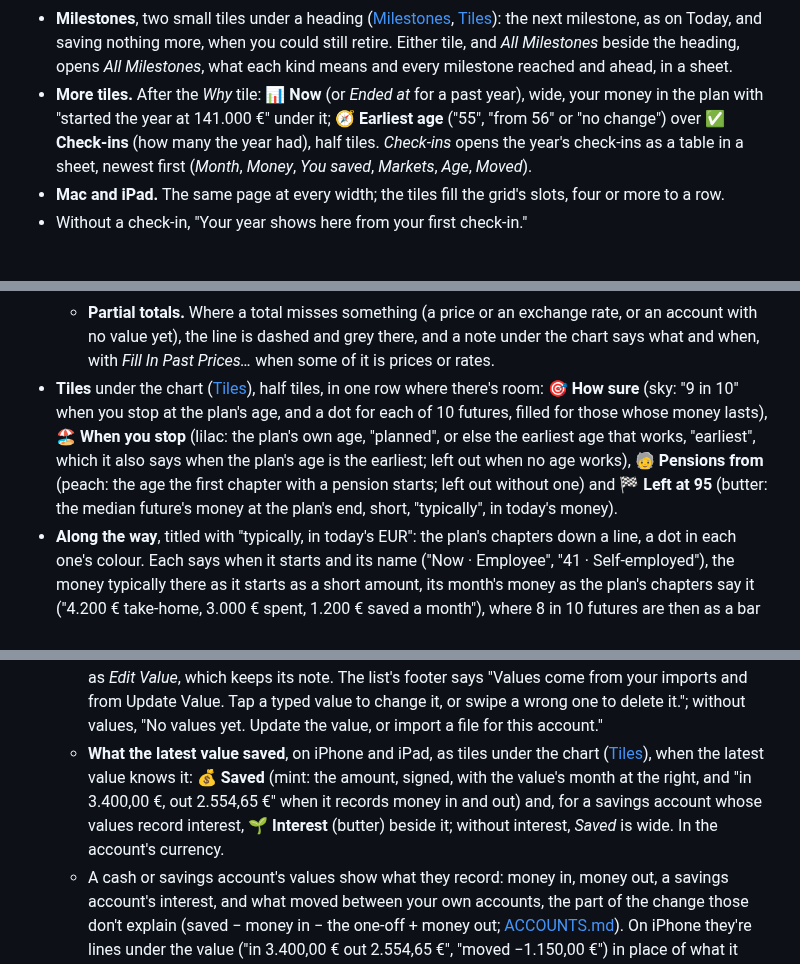
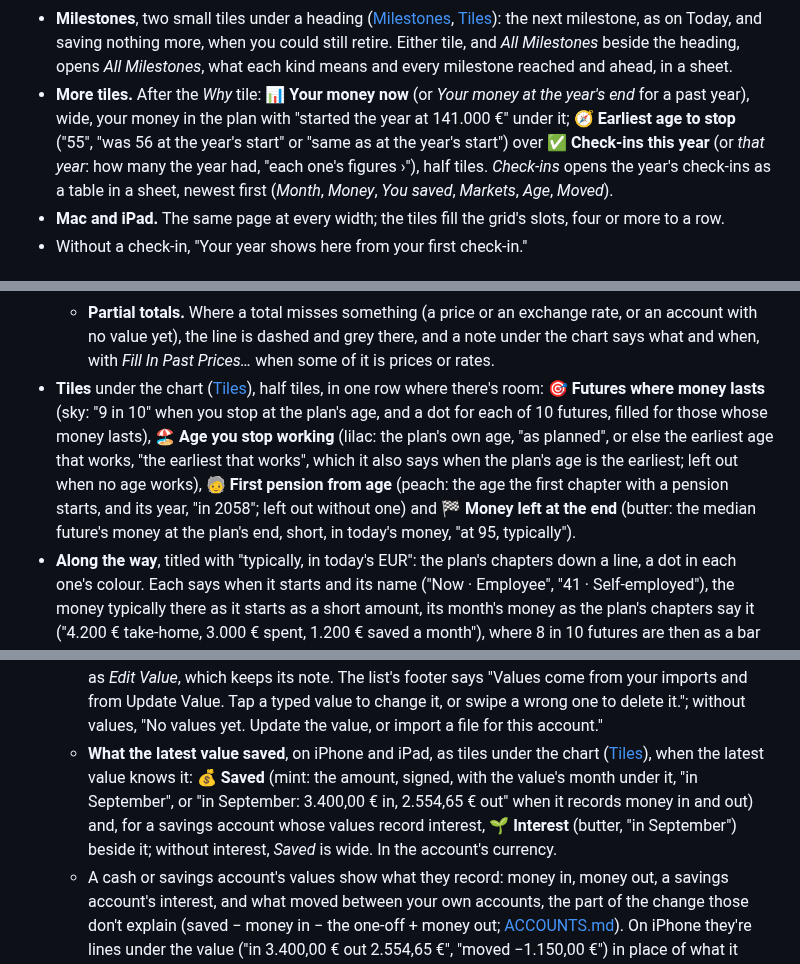
Before and after one commit to j23n/caniretireyet, a Markdown page: docs/UI.md, 3 parts joined by grey strips. Drawn GitHub-style.

```diff
--- a/docs/UI.md
+++ b/docs/UI.md
@@ -248,7 +251,7 @@ The years run from your first record of an account the plan counts (a value, or
 - **Month by month**: a pair of bars for each check-in's month, what you saved (in mint's accent) and what markets did (in sky's), on one scale up from a line for what was added and down for what was taken, the months' initials under them and the months to come as a grey dash. A month without a check-in has no bars: its money counts at the next one. VoiceOver reads it as a summary of the months.
 - **What happened**, a card of rows, newest first, each an emoji on a tinted square, what it was, its month and a few words in grey, and its figure in a capsule, green when it's good news, orange when not, grey otherwise. First how the earliest age moved over the year ("🗓️ Earliest age", "A year sooner so far", "56 → 55"); then an earliest age that moved at a check-in ("⏪ Earliest age moved" or "⏩", "✏️ Plan changed" when you changed the plan: "May, a year sooner", "55"), a change of the plan or of the app's calculations that didn't move it ("✏️" or "⚙️"), a check-in where no age worked out ("⚠️"), a month you saved more than usual ("💪 Saved more than usual", "9.121 €") and a month markets moved a lot ("📈 Markets rose" or "📉 Markets fell", "June, 4%", "−3.100 €"). "Nothing to note yet" without any. Milestones aren't here: they have their own tiles. Keeping the year's plan isn't a row. Under the card, a year whose check-ins stop early says so ("No check-ins after June: what you held is valued at its prices."), and one with missing prices or rates that those holdings count as zero and the line is dotted there, with *Fill In Past Prices…*.
 - **Milestones**, two small tiles under a heading ([Milestones](#milestones), [Tiles](#tiles)): the next milestone, as on Today, and saving nothing more, when you could still retire. Either tile, and *All Milestones* beside the heading, opens *All Milestones*, what each kind means and every milestone reached and ahead, in a sheet.
-- **More tiles.** After the *Why* tile: **📊 Now** (or *Ended at* for a past year), wide, your money in the plan with "started the year at 141.000 €" under it; **🧭 Earliest age** ("55", "from 56" or "no change") over **✅ Check-ins** (how many the year had), half tiles. *Check-ins* opens the year's check-ins as a table in a sheet, newest first (*Month*, *Money*, *You saved*, *Markets*, *Age*, *Moved*).
+- **More tiles.** After the *Why* tile: **📊 Your money now** (or *Your money at the year's end* for a past year), wide, your money in the plan with "started the year at 141.000 €" under it; **🧭 Earliest age to stop** ("55", "was 56 at the year's start" or "same as at the year's start") over **✅ Check-ins this year** (or *that year*: how many the year had, "each one's figures ›"), half tiles. *Check-ins* opens the year's check-ins as a table in a sheet, newest first (*Month*, *Money*, *You saved*, *Markets*, *Age*, *Moved*).
 - **Mac and iPad.** The same page at every width; the tiles fill the grid's slots, four or more to a row.
 - Without a check-in, "Your year shows here from your first check-in."
 
@@ -306,7 +307,7 @@ Your records to now, then the main plan's futures to its end, on one chart acros
   - **Reading it.** The pointer, or a finger touched and held then dragged, reads the money there: a rule, a dot and a callout with the date and your age, then your value, or over the futures the median as the headline with *Top 10%* and *Bottom 10%*. The callout's amounts are short: below 1.000.000 in full (`300.000 €`), from there in millions with three significant digits (`1,00M €`, `12,3M €`), and from 1.000.000.000 in billions the same way (`1,00B €`). VoiceOver reads the chart with its audio graph and chart details, and the full amounts.
   - **Old prices.** When a value in the chart uses a price more than 31 days older than its date, a note under it says so: "10 values in the chart use a price more than 31 days older than their date (Gold coins)." with *Fill In Past Prices…* (see [Instruments](#accounts)).
   - **Partial totals.** Where a total misses something (a price or an exchange rate, or an account with no value yet), the line is dashed and grey there, and a note under the chart says what and when, with *Fill In Past Prices…* when some of it is prices or rates.
-- **Tiles** under the chart ([Tiles](#tiles)), half tiles, in one row where there's room: **🎯 How sure** (sky: "9 in 10" when you stop at the plan's age, and a dot for each of 10 futures, filled for those whose money lasts), **🏖️ When you stop** (lilac: the plan's own age, "planned", or else the earliest age that works, "earliest", which it also says when the plan's age is the earliest; left out when no age works), **🧓 Pensions from** (peach: the age the first chapter with a pension starts; left out without one) and **🏁 Left at 95** (butter: the median future's money at the plan's end, short, "typically", in today's money).
+- **Tiles** under the chart ([Tiles](#tiles)), half tiles, in one row where there's room: **🎯 Futures where money lasts** (sky: "9 in 10" when you stop at the plan's age, and a dot for each of 10 futures, filled for those whose money lasts), **🏖️ Age you stop working** (lilac: the plan's own age, "as planned", or else the earliest age that works, "the earliest that works", which it also says when the plan's age is the earliest; left out when no age works), **🧓 First pension from age** (peach: the age the first chapter with a pension starts, and its year, "in 2058"; left out without one) and **🏁 Money left at the end** (butter: the median future's money at the plan's end, short, in today's money, "at 95, typically").
 - **Along the way**, titled with "typically, in today's EUR": the plan's chapters down a line, a dot in each one's colour. Each says when it starts and its name ("Now · Employee", "41 · Self-employed"), the money typically there as it starts as a short amount, its month's money as the plan's chapters say it ("4.200 € take-home, 3.000 € spent, 1.200 € saved a month"), where 8 in 10 futures are then as a bar from the low to the high with a tick at the median ("8 in 10 futures: 150.000 € to 210.000 €"; from a million, "1,2M €"), and its one-offs ("🗓️ New car 2031, 25.000 €"). The line ends at the plan's end: "95 · The plan's end", what's typically left, "Left over, typically. Runs out first in 1 of 10 futures."
 - **Mac and iPad.** The same page at every width: the chart across the page, then the tiles and *Along the way*.
 
@@ -525,7 +526,7 @@ Once a month: import the month's files, update the values you type, look at what
   - **Empty accounts.** Once an open account has held nothing for longer than the staleness threshold, it isn't called stale; instead: "This account has been empty since 1 Jan 2022. Close it?" with *Close Account…*, which opens the Close sheet on that day.
   - The list of valuations: date, value, what the kind records, note. Swipe or right-click one to delete it (the confirmation says what that does to what the next value saved). An imported value is read-only: a wrong one is fixed in its file and imported again. Without values: "No values yet. Import a file for this account: a bank statement, a broker's export, or a spreadsheet you keep for it." An account that records trades lists its trades instead: see [Trade history](#trade-history).
   - **Typed values.** An open account that takes typed values ([ACCOUNTS.md](ACCOUNTS.md#typed-values): set to *Typed by you*, or a starting estimate) has *Update Value…* in the toolbar and next to *Close Account…*. It opens a sheet, half height on iPhone: the date (today by default, never after today, nor after the account closed), the balance, prefilled from the last value (*Owed* for a loan or mortgage, typed as what's owed), and the last value with its date. A date that already has a value says "There's already a value on this date. Saving replaces it."; a date before the opening date says "Saving moves the opening date from … to …". Save writes it as a `manual` balance, with a `typed-value` backup, and waits for the write. Tapping a typed value (double-click or *Edit Value…* on the Mac) opens the same sheet as *Edit Value*, which keeps its note. The list's footer says "Values come from your imports and from Update Value. Tap a typed value to change it, or swipe a wrong one to delete it."; without values, "No values yet. Update the value, or import a file for this account."
-  - **What the latest value saved**, on iPhone and iPad, as tiles under the chart ([Tiles](#tiles)), when the latest value knows it: **💰 Saved** (mint: the amount, signed, with the value's month at the right, and "in 3.400,00 €, out 2.554,65 €" when it records money in and out) and, for a savings account whose values record interest, **🌱 Interest** (butter) beside it; without interest, *Saved* is wide. In the account's currency.
+  - **What the latest value saved**, on iPhone and iPad, as tiles under the chart ([Tiles](#tiles)), when the latest value knows it: **💰 Saved** (mint: the amount, signed, with the value's month under it, "in September", or "in September: 3.400,00 € in, 2.554,65 € out" when it records money in and out) and, for a savings account whose values record interest, **🌱 Interest** (butter, "in September") beside it; without interest, *Saved* is wide. In the account's currency.
   - A cash or savings account's values show what they record: money in, money out, a savings account's interest, and what moved between your own accounts, the part of the change those don't explain (saved − money in − the one-off + money out; [ACCOUNTS.md](ACCOUNTS.md#moved-between-your-accounts)). On iPhone they're lines under the value ("in 3.400,00 € out 2.554,65 €", "moved −1.150,00 €") in place of what it saved; on the Mac, columns *In*, *Out*, *Interest* (savings) and *Moved* after *Saved*. A value from before money in and out were recorded (an account's first, or an older one) shows what it saved alone. A note under the list says what *moved* means.
   - An info section: kind, institution, country, currency, from what age plans can draw on it ("Plans can draw on it: From 67", or "At any age"), its tax on withdrawals for an asset plans count that has one ("Tax on withdrawals: 15%"), how it's recorded (a balance, or trade history), and whether it's included in net worth and plans. A cash or savings account adds what came in and went out over the last twelve months.
 - **Add account.** A sheet:
```
Also changed, not shown: other parts of docs/UI.md (+42 -41 lines).
